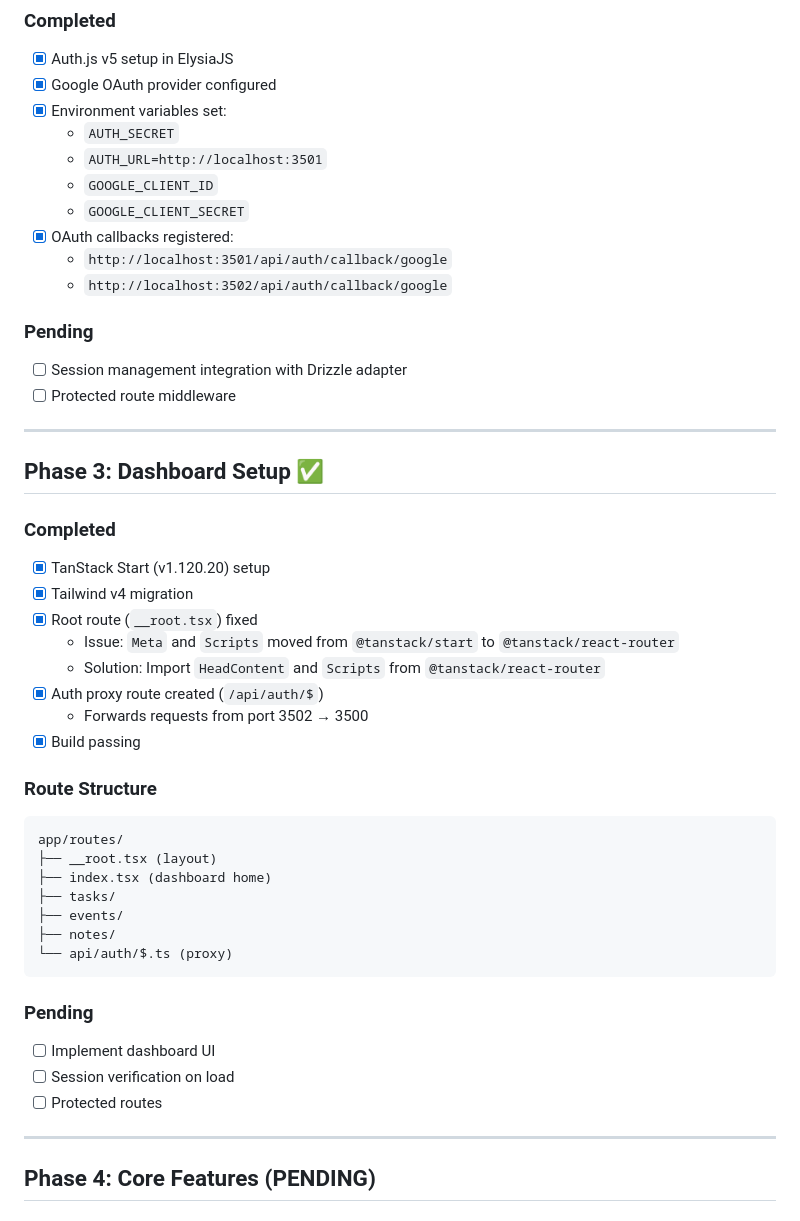
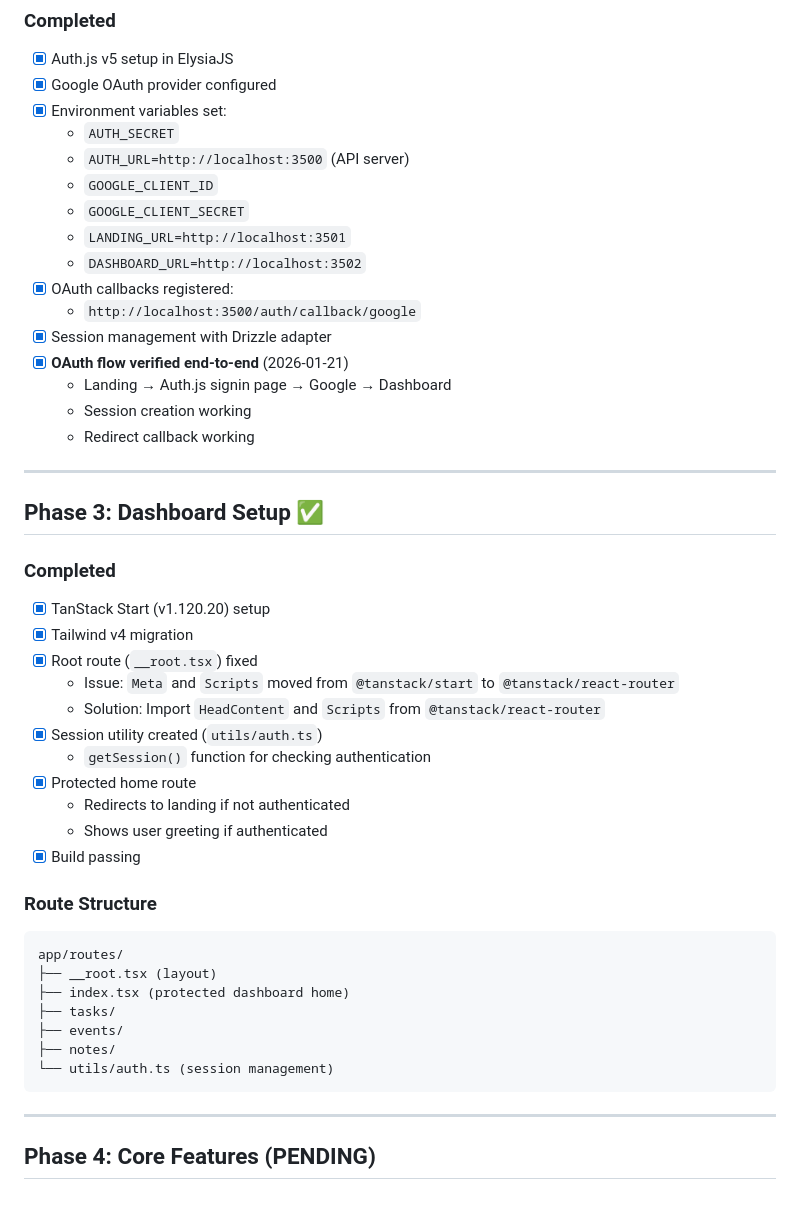
Before and after one commit to abhiyandhakal/linnet, a Markdown page: PROGRESS.md, the part around one of its changes. GitHub-like rendering.

````diff
--- a/PROGRESS.md
+++ b/PROGRESS.md
@@ -54,16 +54,18 @@ AI Personal Secretary built with:
 - [x] Google OAuth provider configured
 - [x] Environment variables set:
   - `AUTH_SECRET`
-  - `AUTH_URL=http://localhost:3501`
+  - `AUTH_URL=http://localhost:3500` (API server)
   - `GOOGLE_CLIENT_ID`
   - `GOOGLE_CLIENT_SECRET`
+  - `LANDING_URL=http://localhost:3501`
+  - `DASHBOARD_URL=http://localhost:3502`
 - [x] OAuth callbacks registered:
-  - `http://localhost:3501/api/auth/callback/google`
-  - `http://localhost:3502/api/auth/callback/google`
-
-### Pending
-- [ ] Session management integration with Drizzle adapter
-- [ ] Protected route middleware
+  - `http://localhost:3500/auth/callback/google`
+- [x] Session management with Drizzle adapter
+- [x] **OAuth flow verified end-to-end** (2026-01-21)
+  - Landing → Auth.js signin page → Google → Dashboard
+  - Session creation working
+  - Redirect callback working
 
 ---
 
@@ -75,25 +77,23 @@ AI Personal Secretary built with:
 - [x] Root route (`__root.tsx`) fixed
   - Issue: `Meta` and `Scripts` moved from `@tanstack/start` to `@tanstack/react-router`
   - Solution: Import `HeadContent` and `Scripts` from `@tanstack/react-router`
-- [x] Auth proxy route created (`/api/auth/$`)
-  - Forwards requests from port 3502 → 3500
+- [x] Session utility created (`utils/auth.ts`)
+  - `getSession()` function for checking authentication
+- [x] Protected home route
+  - Redirects to landing if not authenticated
+  - Shows user greeting if authenticated
 - [x] Build passing
 
 ### Route Structure
 ```
 app/routes/
 ├── __root.tsx (layout)
-├── index.tsx (dashboard home)
+├── index.tsx (protected dashboard home)
 ├── tasks/
 ├── events/
 ├── notes/
-└── api/auth/$.ts (proxy)
+└── utils/auth.ts (session management)
 ```
-
-### Pending
-- [ ] Implement dashboard UI
-- [ ] Session verification on load
-- [ ] Protected routes
 
 ---
 
````
Also changed, not shown: other parts of PROGRESS.md (+27 -11 lines).
